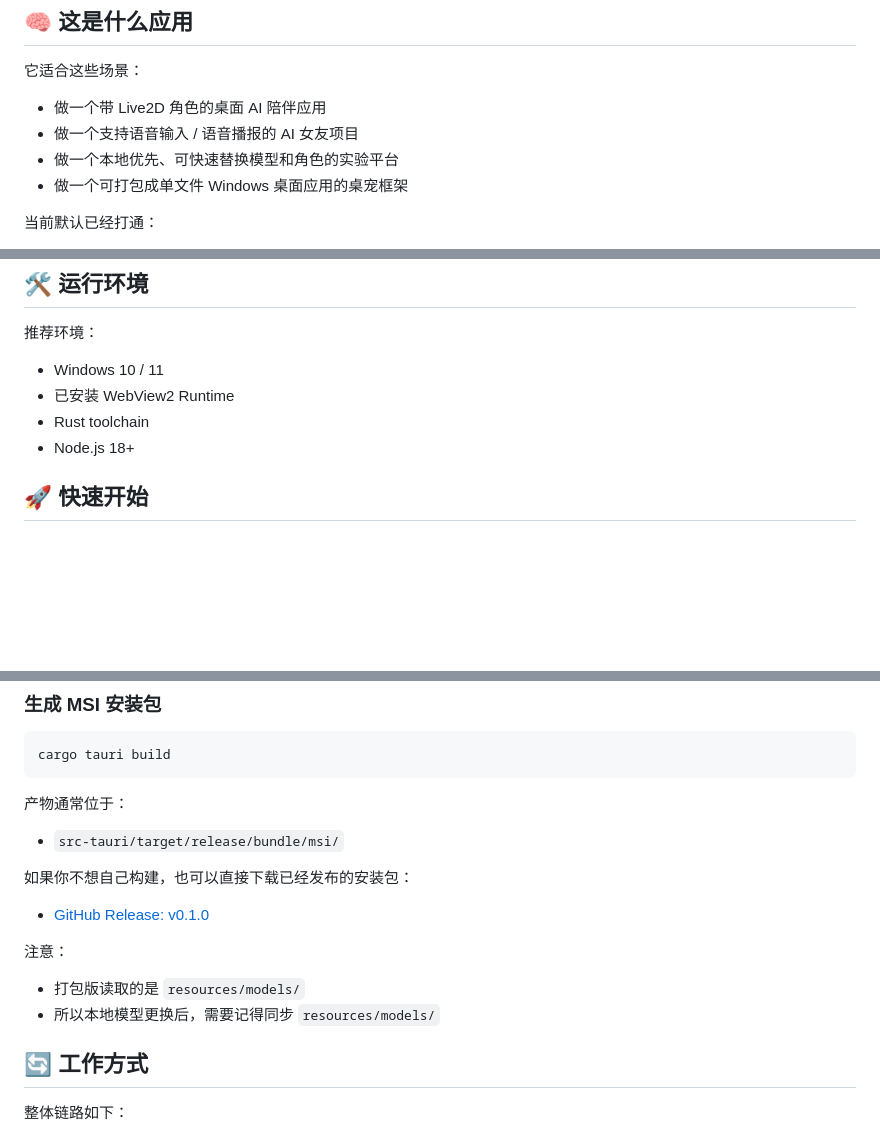
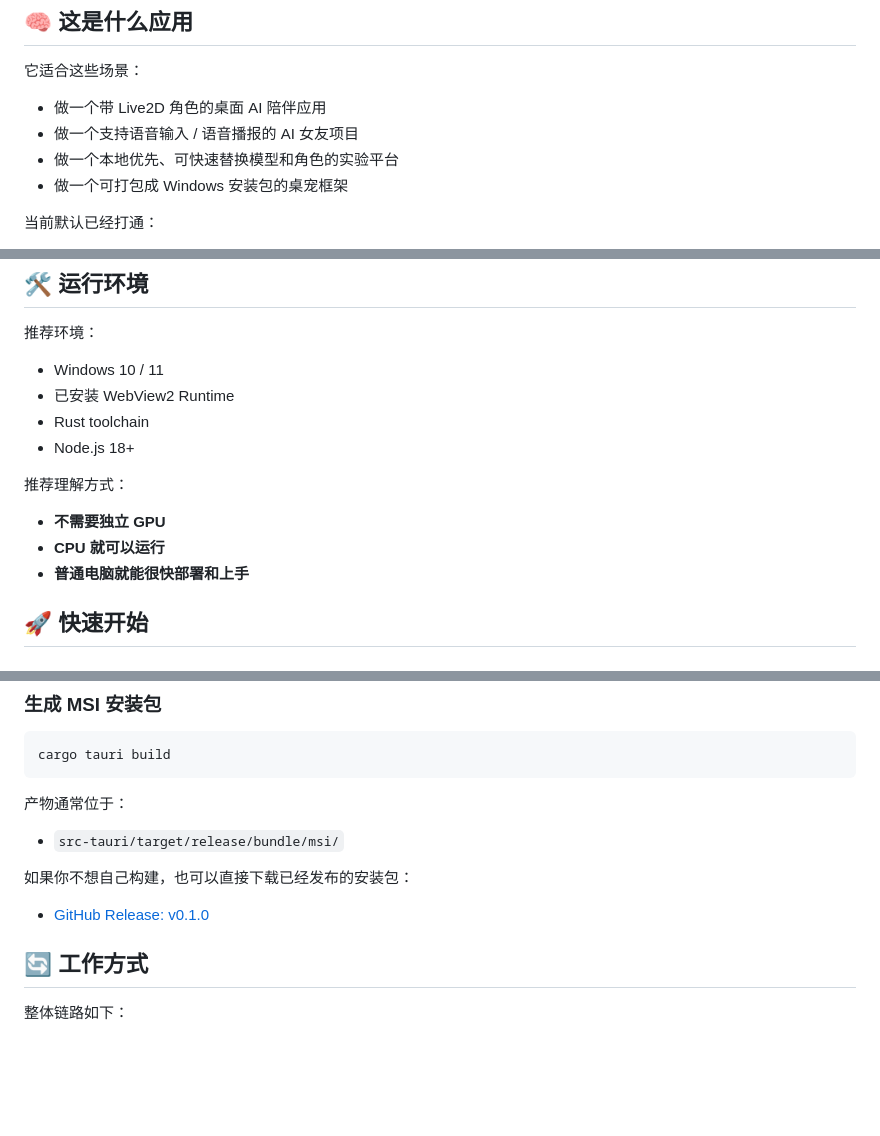
Before and after one commit to homui/fast_avatar_ai, a Markdown page: README.md, 3 parts joined by grey strips. GitHub-like rendering; blank space fills up the shorter version.

```diff
--- a/README.md
+++ b/README.md
@@ -41,7 +65,7 @@
 - 做一个带 Live2D 角色的桌面 AI 陪伴应用
 - 做一个支持语音输入 / 语音播报的 AI 女友项目
 - 做一个本地优先、可快速替换模型和角色的实验平台
-- 做一个可打包成单文件 Windows 桌面应用的桌宠框架
+- 做一个可打包成 Windows 安装包的桌宠框架
 
 当前默认已经打通：
 
@@ -216,6 +230,12 @@ Copy-Item .\models\tts\sherpa-onnx-vits-zh-ll .\resources\models\tts\ -Recurse -
 - Rust toolchain
 - Node.js 18+
 
+推荐理解方式：
+
+- **不需要独立 GPU**
+- **CPU 就可以运行**
+- **普通电脑就能很快部署和上手**
+
 ## 🚀 快速开始
 
 ### 1. 安装前端依赖
@@ -277,11 +297,6 @@ cargo tauri build
 如果你不想自己构建，也可以直接下载已经发布的安装包：
 
 - [GitHub Release: v0.1.0](https://github.com/homui/fast_avatar_ai/releases/tag/v0.1.0)
-
-注意：
-
-- 打包版读取的是 `resources/models/`
-- 所以本地模型更换后，需要记得同步 `resources/models/`
 
 ## 🔄 工作方式
 
```
Also changed, not shown: other parts of README.md (+34 -20 lines).
